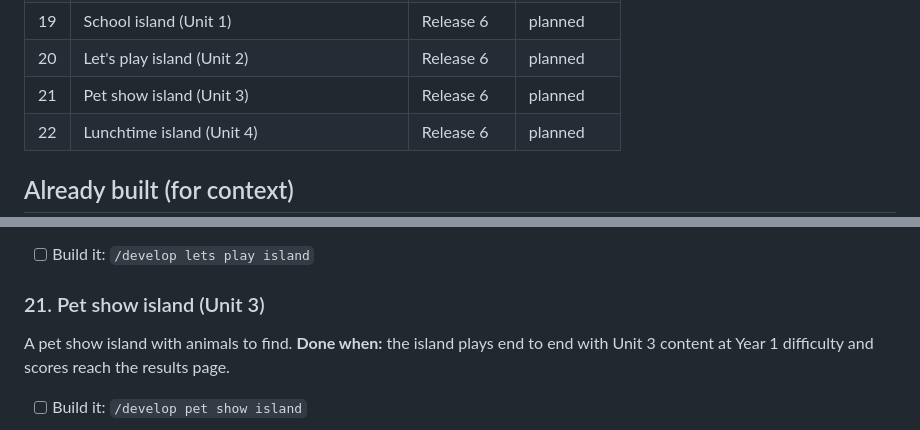
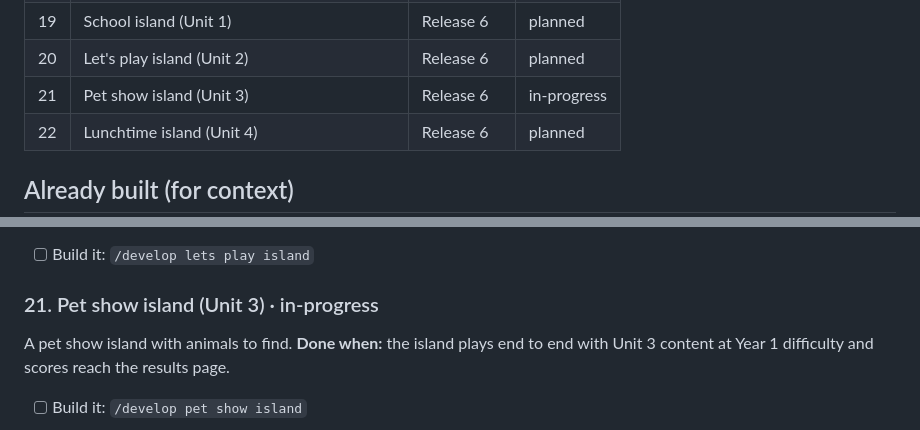
Before and after one commit to kw1983-maker/word-island, a Markdown page: docs/scope/scope.md, 2 parts joined by grey strips. Drawn GitHub-style.

```diff
--- a/docs/scope/scope.md
+++ b/docs/scope/scope.md
@@ -36,7 +36,7 @@ _These are recommendations to keep your build orderly, not requirements. Skip an
 | 18 | Robot island (Unit 8) | Release 5 | planned |
 | 19 | School island (Unit 1) | Release 6 | planned |
 | 20 | Let's play island (Unit 2) | Release 6 | planned |
-| 21 | Pet show island (Unit 3) | Release 6 | planned |
+| 21 | Pet show island (Unit 3) | Release 6 | in-progress |
 | 22 | Lunchtime island (Unit 4) | Release 6 | planned |
 
 ## Already built (for context)
@@ -242,7 +242,7 @@ A toy room and playground island.
 **Done when:** the island plays end to end with Unit 2 content at Year 1 difficulty and scores reach the results page.
 - [ ] Build it: `/develop lets play island`
 
-### 21. Pet show island (Unit 3)
+### 21. Pet show island (Unit 3) · in-progress
 A pet show island with animals to find.
 **Done when:** the island plays end to end with Unit 3 content at Year 1 difficulty and scores reach the results page.
 - [ ] Build it: `/develop pet show island`
```
Also changed, not shown: 1 other file.
